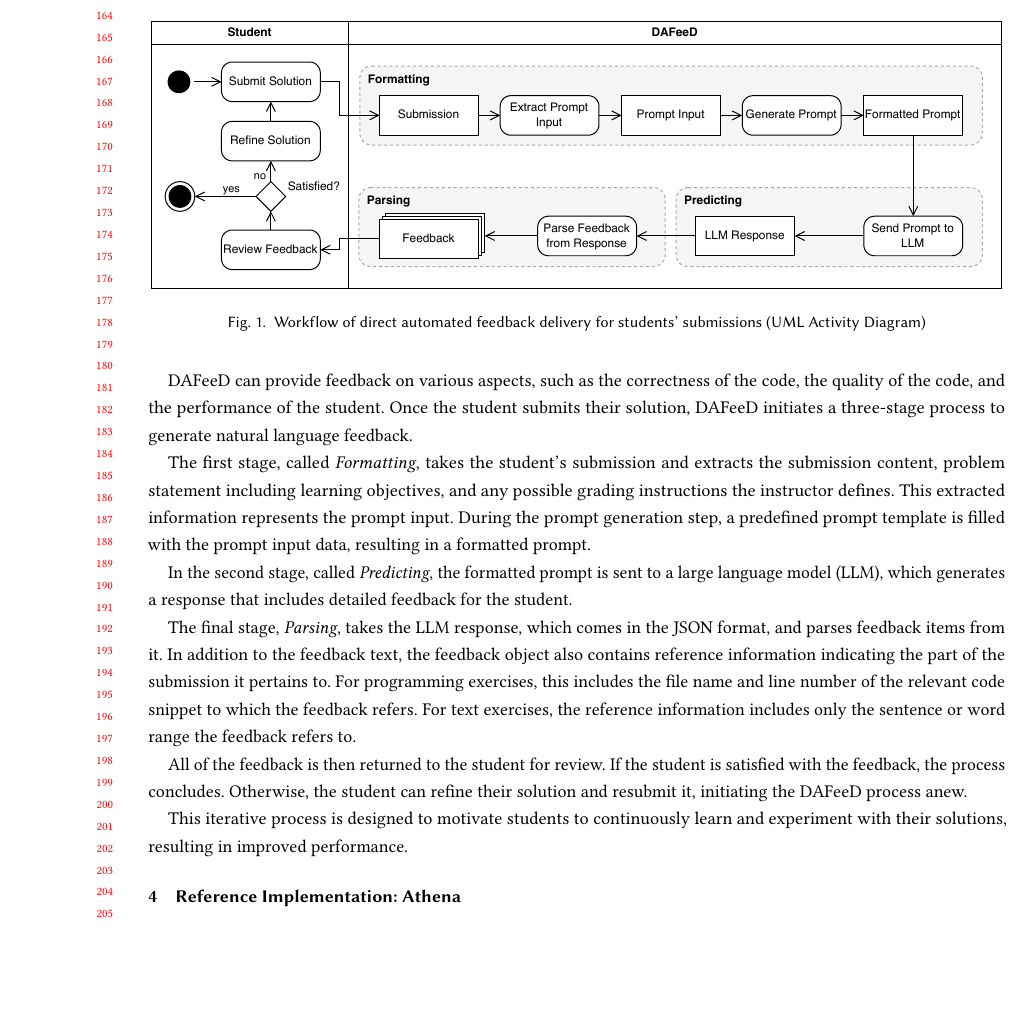
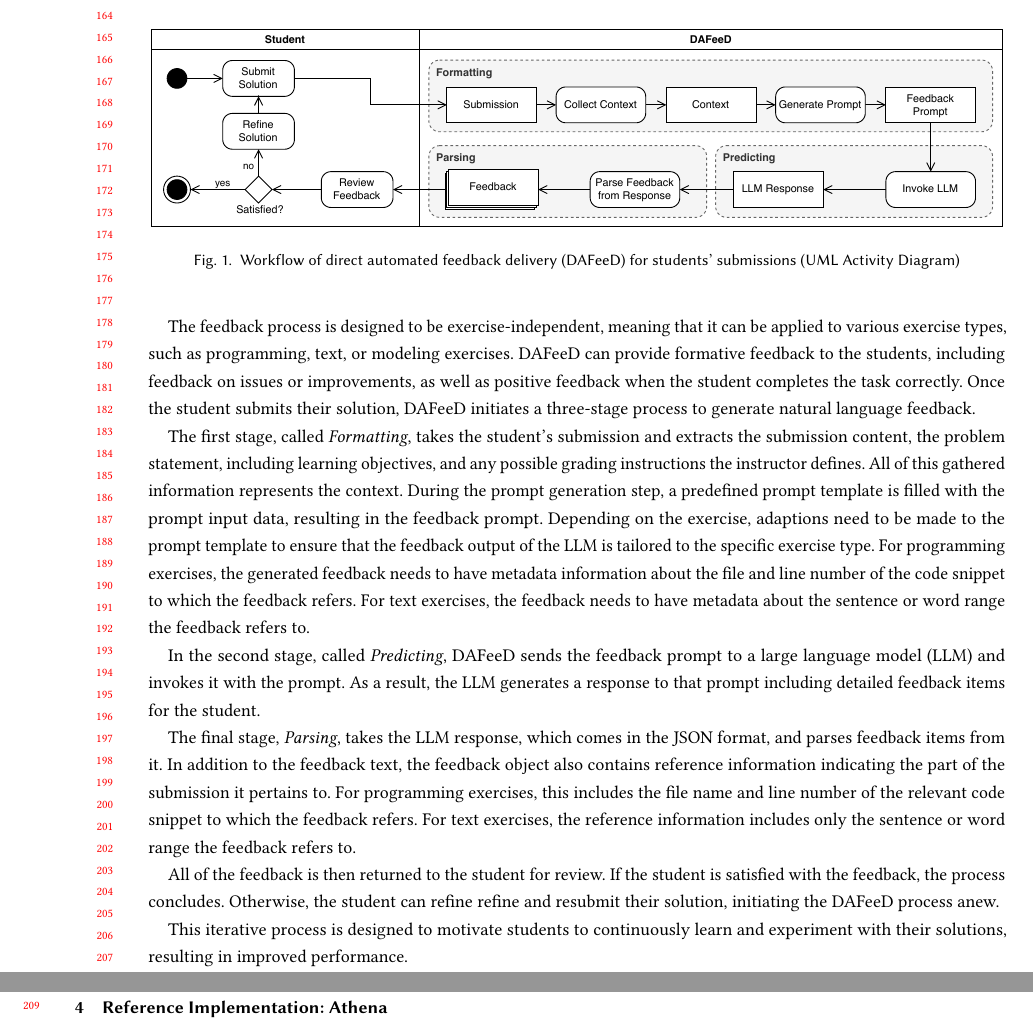
Before and after one commit to maximiliansoelch/2024-paper-athena, a LaTeX paper (main.tex): part of page 4 of 9 before the commit and two parts of pages 4 and 5 of 10 after it, the two joined at a grey line, cut so that both start at the same text, the shorter picture padded with empty space. Compiled offline with pdfLaTeX.

Commit message:
Update DAFeeds Activity Diagram and its textual description

```diff
--- a/main.tex
+++ b/main.tex
@@ -398,21 +398,26 @@ Figure \ref{fig:DAFeeD-workflow} illustrates the continuous feedback workflow th
 
 \begin{figure}[htbp]
   \centering
-  \includegraphics[width=\linewidth]{figures/DAFeeD-ActivityDiagram.pdf}
-  \caption{Workflow of direct automated feedback delivery for students' submissions (UML Activity Diagram)}
+  \includegraphics[width=\linewidth]{figures/DAFeeD-ActivityDiagram_alternative.pdf}
+  \caption{Workflow of direct automated feedback delivery (DAFeeD) for students' submissions (UML Activity Diagram)}
   \label{fig:DAFeeD-workflow}
 \end{figure}
 
-%todo: exercise independent formative assessment feedback, besides feedback on issues or improvements, the feedback can be positive when the student did the task correctly.
-DAFeeD can provide feedback on various aspects, such as the correctness of the code, the quality of the code, and the performance of the student.
+The feedback process is designed to be exercise-independent, meaning that it can be applied to various exercise types, such as programming, text, or modeling exercises.
+%todo: cite formative feedback
+DAFeeD can provide formative feedback to the students, including feedback on issues or improvements, as well as positive feedback when the student completes the task correctly.
 Once the student submits their solution, DAFeeD initiates a three-stage process to generate natural language feedback.
 
 %todo: add learner profile (find reference) to generate individualized, personal feedback tailored to the student's learning progress and needs.
-The first stage, called \textit{Formatting}, takes the student's submission and extracts the submission content, problem statement including learning objectives, and any possible grading instructions the instructor defines.
-This extracted information represents the prompt input.
-During the prompt generation step, a predefined prompt template is filled with the prompt input data, resulting in a formatted prompt.
+The first stage, called \textit{Formatting}, takes the student's submission and extracts the submission content, the problem statement, including learning objectives, and any possible grading instructions the instructor defines.
+All of this gathered information represents the context.
+During the prompt generation step, a predefined prompt template is filled with the prompt input data, resulting in the feedback prompt.
+Depending on the exercise, adaptions need to be made to the prompt template to ensure that the feedback output of the LLM is tailored to the specific exercise type.
+For programming exercises, the generated feedback needs to have metadata information about the file and line number of the code snippet to which the feedback refers.
+For text exercises, the feedback needs to have metadata about the sentence or word range the feedback refers to.
 
-In the second stage, called \textit{Predicting}, the formatted prompt is sent to a large language model (LLM), which generates a response that includes detailed feedback for the student.
+In the second stage, called \textit{Predicting}, DAFeeD sends the feedback prompt to a large language model (LLM) and invokes it with the prompt.
+As a result, the LLM generates a response to that prompt including detailed feedback items for the student.
 
 The final stage, \textit{Parsing}, takes the LLM response, which comes in the JSON format, and parses feedback items from it.
 In addition to the feedback text, the feedback object also contains reference information indicating the part of the submission it pertains to.
@@ -421,7 +426,7 @@ For text exercises, the reference information includes only the sentence or word
 
 All of the feedback is then returned to the student for review.
 If the student is satisfied with the feedback, the process concludes.
-Otherwise, the student can refine their solution and resubmit it, initiating the DAFeeD process anew.
+Otherwise, the student can refine refine and resubmit their solution, initiating the DAFeeD process anew.
 
 This iterative process is designed to motivate students to continuously learn and experiment with their solutions, resulting in improved performance.
 
```
Also changed, not shown: figures/DAFeeD-ActivityDiagram_alternative.pdf (added), main.pdf.
